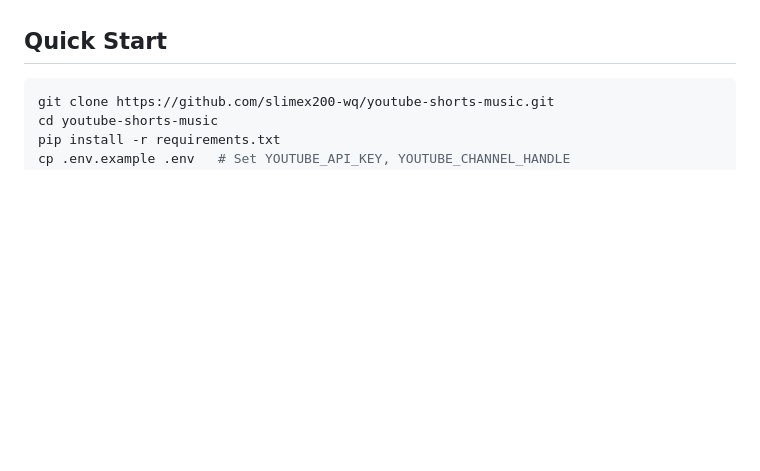
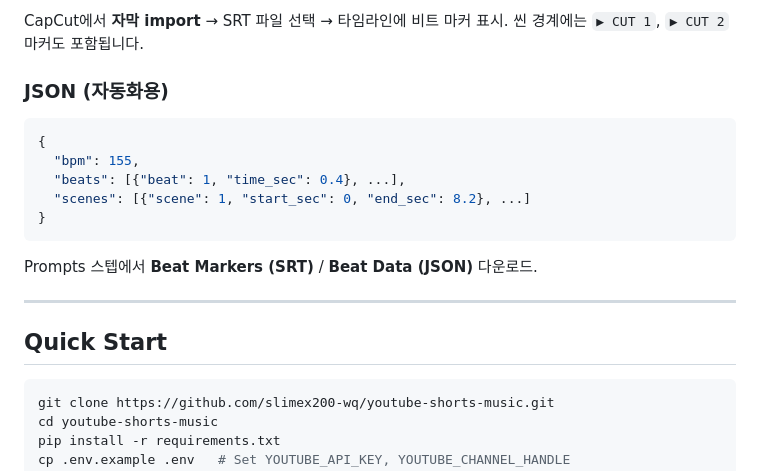
Before and after one commit to slimex200-wq/youtube-shorts-music, a Markdown page: README.md, the part around one of its changes. Drawn GitHub-style; blank space fills up the shorter version.

````diff
--- a/README.md
+++ b/README.md
@@ -94,3 +169,20 @@ Genre select → Suno prompt + Video prompt auto-generation
+CapCut에서 **자막 import** → SRT 파일 선택 → 타임라인에 비트 마커 표시.
+씬 경계에는 `▶ CUT 1`, `▶ CUT 2` 마커도 포함됩니다.
+
+### JSON (자동화용)
+
+```json
+{
+  "bpm": 155,
+  "beats": [{"beat": 1, "time_sec": 0.4}, ...],
+  "scenes": [{"scene": 1, "start_sec": 0, "end_sec": 8.2}, ...]
+}
+```
+
+Prompts 스텝에서 **Beat Markers (SRT)** / **Beat Data (JSON)** 다운로드.
+
+---
+
 ## Quick Start
 
 ```bash
````
Also changed, not shown: other parts of README.md (+75 -0 lines).
